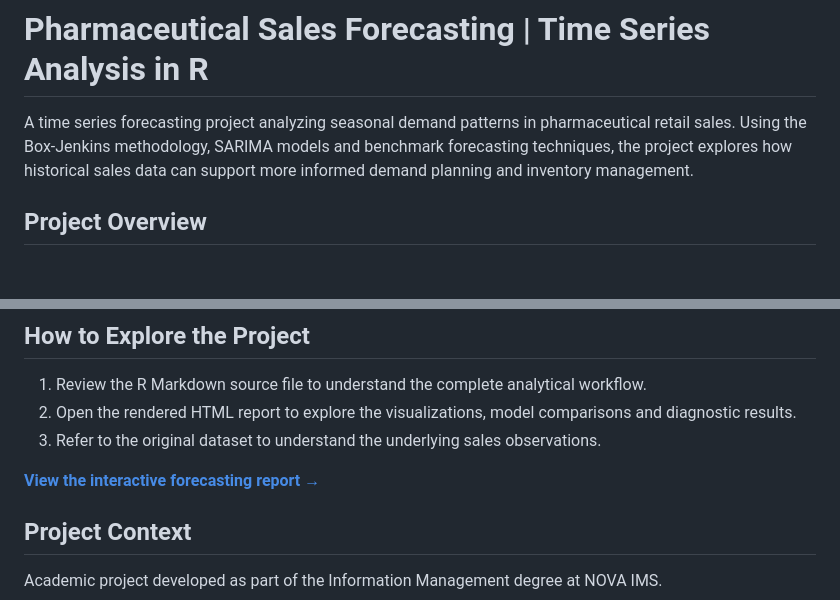
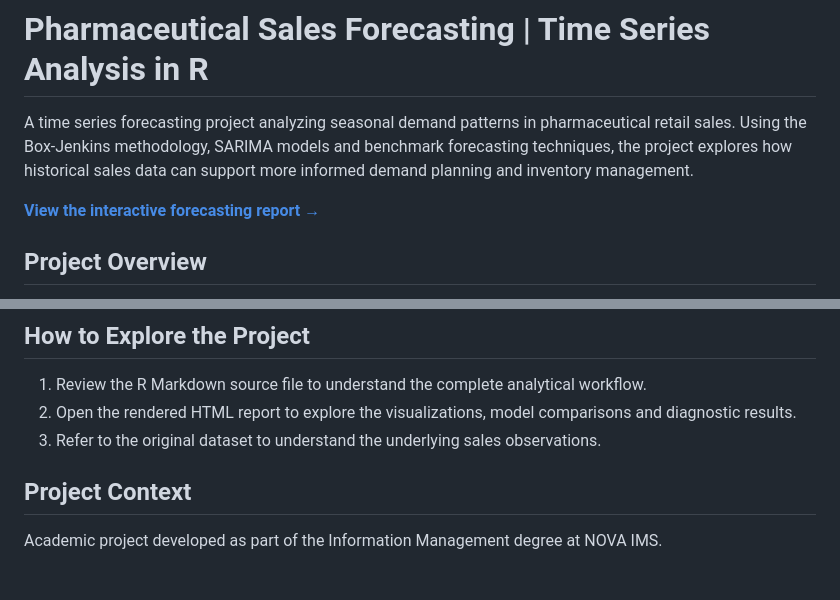
Before and after one commit to rthalenka/pharma-sales-forecasting, a Markdown page: README.md, 2 parts joined by grey strips. Rendered like a GitHub page; blank space fills up the shorter version.

```diff
--- a/README.md
+++ b/README.md
@@ -1,6 +1,9 @@
 # Pharmaceutical Sales Forecasting | Time Series Analysis in R
 
 A time series forecasting project analyzing seasonal demand patterns in pharmaceutical retail sales. Using the Box-Jenkins methodology, SARIMA models and benchmark forecasting techniques, the project explores how historical sales data can support more informed demand planning and inventory management.
+
+
+[**View the interactive forecasting report →**](https://rthalenka.github.io/pharma-sales-forecasting/pharma-sales-forecasting-report.htm)
 
 ## Project Overview
 
@@ -74,7 +77,6 @@ pharma-sales-forecasting/
 2. Open the rendered HTML report to explore the visualizations, model comparisons and diagnostic results.
 3. Refer to the original dataset to understand the underlying sales observations.
 
-[**View the interactive forecasting report →**](https://rthalenka.github.io/pharma-sales-forecasting/pharma-sales-forecasting-report.htm)
 
 ## Project Context
 
```
